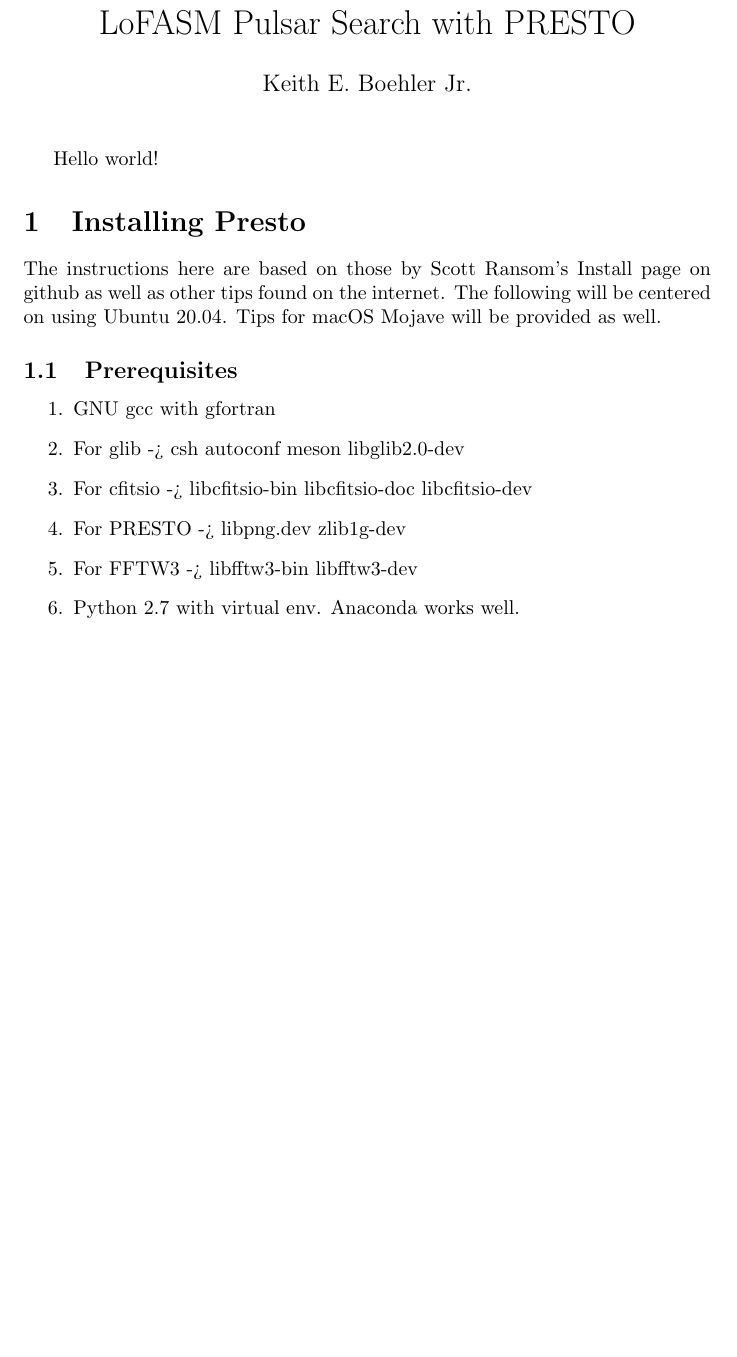
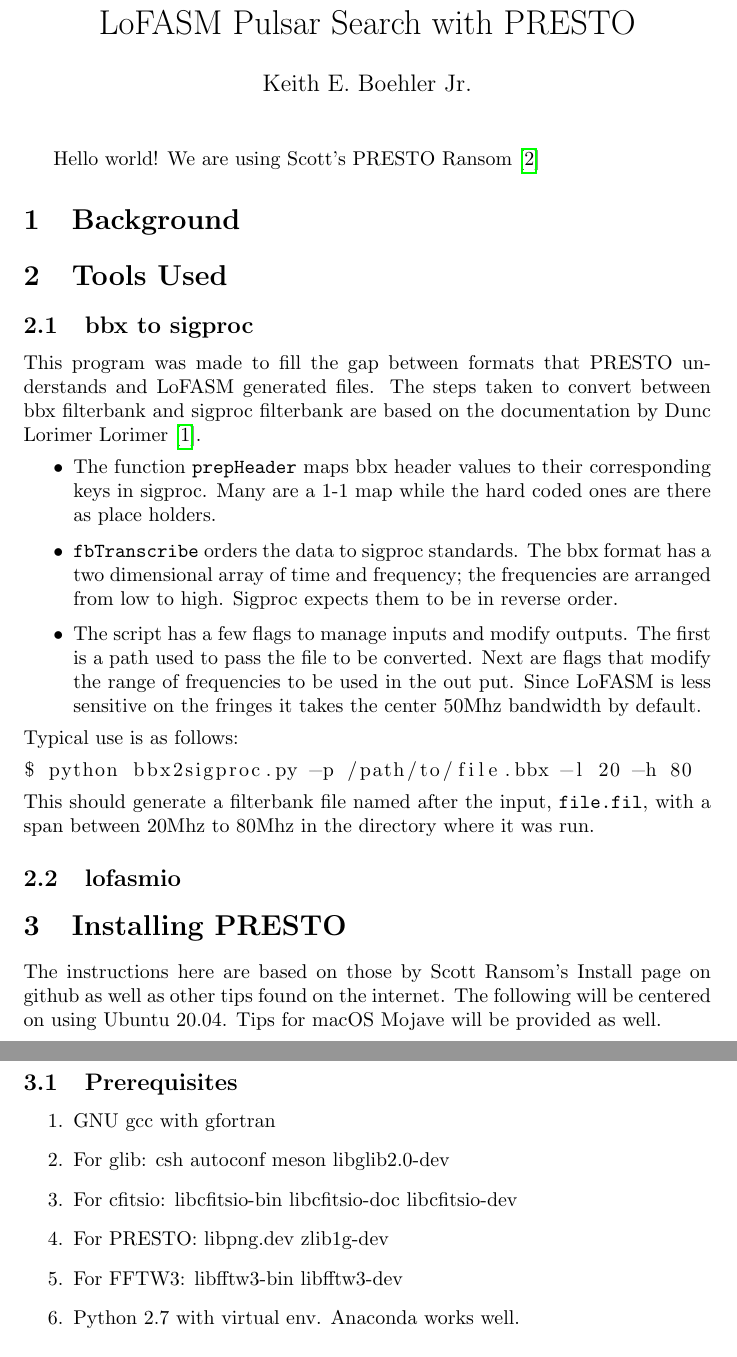
Before and after one commit to KeithBoehler/UT_Thesis, a LaTeX document (Pulsar Search with PRESTO.tex): part of page 1 of 8 before the commit and two parts of pages 1 and 2 of 9 after it, the two joined at a grey line, cut so that both start at the same text, the shorter picture padded with empty space. Compiled offline with pdfLaTeX.

Commit message:
Added how the converter works and a use example

```diff
--- a/Pulsar Search with PRESTO.tex
+++ b/Pulsar Search with PRESTO.tex
@@ -2,23 +2,42 @@
 \usepackage{hyperref}
 \usepackage{listings}
 \usepackage{graphicx}
+\usepackage[backend=bibtex]{biblatex}
+\addbibresource{ug.bib}
 
 \title{LoFASM Pulsar Search with PRESTO}
 \author{Keith E. Boehler Jr.}
 \date{}
 \begin{document}
 \maketitle
-   Hello world!
+   Hello world! We are using Scott's PRESTO \textcite{Ransom01}
 
-\section{Installing Presto}
+\section{Background}
+
+\section{Tools Used}
+\subsection{bbx to sigproc}
+This program was made to fill the gap between formats that PRESTO understands and LoFASM generated files. The steps taken to convert between bbx filterbank and sigproc filterbank are based on the documentation by Dunc Lorimer \textcite{LorimerSigproc}.
+\begin{itemize}
+	\item The function \texttt{prepHeader} maps bbx header values to their corresponding keys in sigproc. Many are a 1-1 map while the hard coded ones are there as place holders.
+	\item \texttt{fbTranscribe} orders the data to sigproc standards. The bbx format has a two dimensional array of time and frequency; the frequencies are arranged from low to high. Sigproc expects them to be in reverse order.
+	\item The script has a few flags to manage inputs and modify outputs. The first is a path used to pass the file to be converted. Next are flags that modify the range of frequencies to be used in the out put. Since LoFASM is less sensitive on the fringes it takes the center 50Mhz bandwidth by default.
+\end{itemize}
+Typical use is as follows: \begin{lstlisting}[language=bash]
+$ python bbx2sigproc.py -p /path/to/file.bbx -l 20 -h 80
+\end{lstlisting}
+This should generate a filterbank file named after the input, \texttt{file.fil}, with a span between 20Mhz to 80Mhz in the directory where it was run.
+
+\subsection{lofasmio}
+
+\section{Installing PRESTO}
 The instructions here are based on those by Scott Ransom's Install page on github as well as other tips found on the internet. The following will be centered on using Ubuntu 20.04. Tips for macOS Mojave will be provided as well.
 \subsection{Prerequisites}
 \begin{enumerate}
    	\item GNU gcc with gfortran
-    \item For glib -> csh autoconf meson libglib2.0-dev
-    \item For cfitsio -> libcfitsio-bin libcfitsio-doc libcfitsio-dev
-    \item For PRESTO -> libpng.dev zlib1g-dev
-    \item For FFTW3 -> libfftw3-bin libfftw3-dev
+    \item For glib: csh autoconf meson libglib2.0-dev
+    \item For cfitsio: libcfitsio-bin libcfitsio-doc libcfitsio-dev
+    \item For PRESTO: libpng.dev zlib1g-dev
+    \item For FFTW3: libfftw3-bin libfftw3-dev
     \item Python 2.7 with virtual env. Anaconda works well.
 \end{enumerate}
 
```
Also changed, not shown: Pulsar Search with PRESTO.tex (2 more changed lines).
